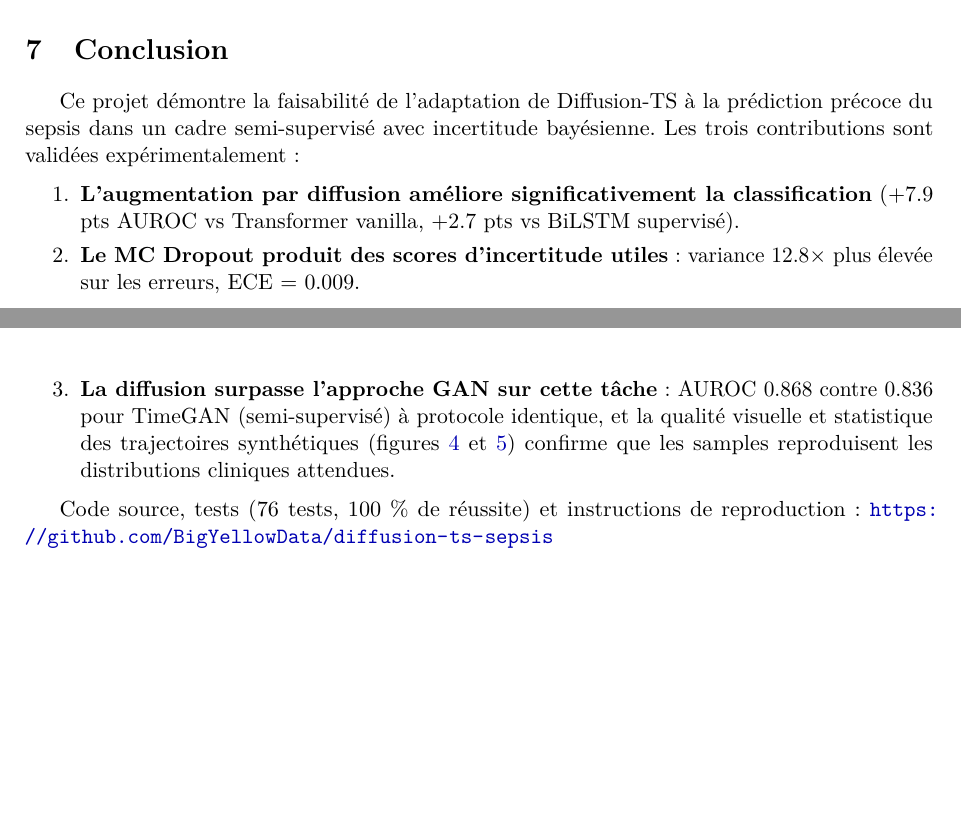
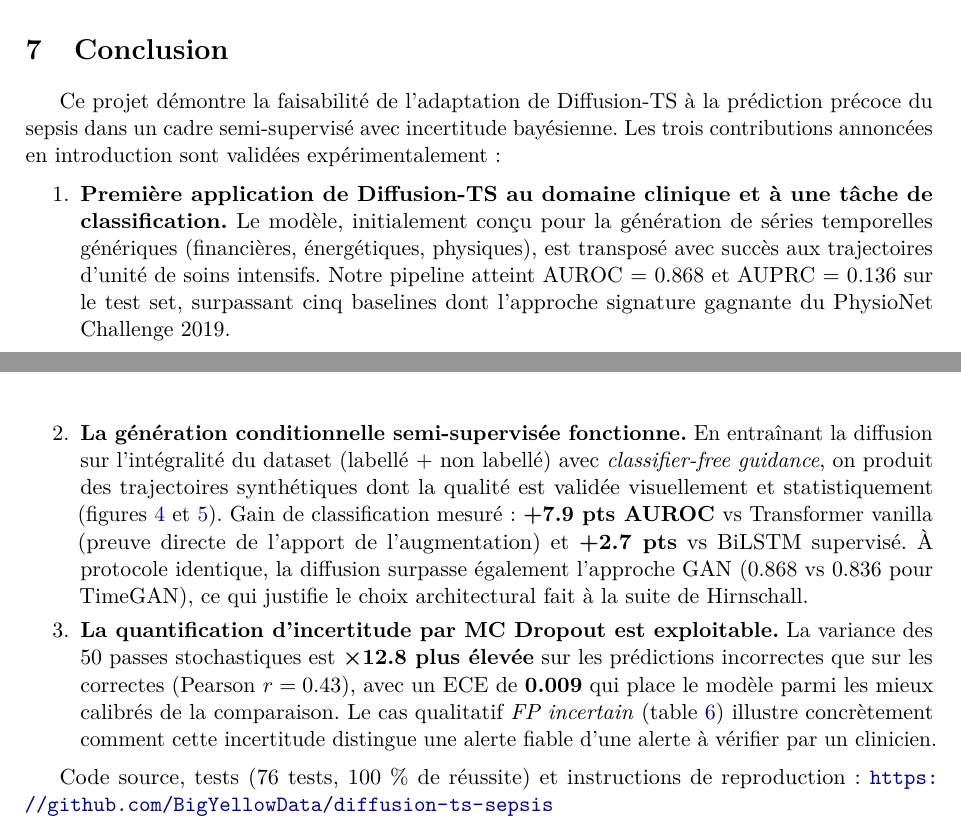
Before and after one commit to BigYellowData/diffusion-ts-sepsis, a LaTeX document (rapport.tex): two parts of pages 12 and 13 of 14, joined at a grey line, cut so that both start at the same text, the shorter picture padded with empty space. Compiled offline with pdfLaTeX.

Commit message:
Tighten rapport: align conclusion with contributions, fix caption + row color
Three editorial fixes from a final audit pass:

1. Conclusion (section 7) was listing three 'validated contributions'
   that did not map to the three contributions claimed in section 1.
   The first contribution ('premiere application clinique de
   Diffusion-TS') was never explicitly validated, and the conclusion
   introduced a new 'diffusion vs GAN' point that wasn't claimed
   upfront. Rewrote the conclusion so each of its three items maps
   1-to-1 onto the section-1 contributions, with concrete evidence
   for each (AUROC 0.868, +7.9 pts vs vanilla, x12.8 variance ratio,
   ECE 0.009, FP incertain case study). Added a back-reference to
   Hirnschall to bookend the methodological lineage.

2. Caption of figure 3b (calibration + uncertainty distribution) said
   'sepsis predictions concentrate above 0.1' which the histogram does
   not actually show — sepsis cases share the same near-zero peak as
   non-sepsis, only the tail extends. Reworded to say the tail extends
   to 0.4 while non-sepsis stays concentrated below 0.05.

3. Row color of the FP incertain case in table 6 was 'bestrow' (light
   green = 'best result'), which clashes with the row's content
   (a wrong prediction marked with a red cross). Switched to
   'blockorange' (light orange = 'noteworthy / to inspect').

```diff
--- a/rapport.tex
+++ b/rapport.tex
@@ -707,19 +709,35 @@ de coût clinique : pénalité FN = $-2.0$, pénalité FP = $-0.05$.
 \section{Conclusion}
 
 Ce projet démontre la faisabilité de l'adaptation de Diffusion-TS à la prédiction
-précoce du sepsis dans un cadre semi-supervisé avec incertitude bayésienne.
-Les trois contributions sont validées expérimentalement :
+précoce du sepsis dans un cadre semi-supervisé avec incertitude bayésienne. Les
+trois contributions annoncées en introduction sont validées expérimentalement :
 
 \begin{enumerate}
-    \item \textbf{L'augmentation par diffusion améliore significativement la classification}
-    (+7.9 pts AUROC vs Transformer vanilla, +2.7 pts vs BiLSTM supervisé).
-    \item \textbf{Le MC Dropout produit des scores d'incertitude utiles} : variance
-    12.8$\times$ plus élevée sur les erreurs, ECE = 0.009.
-    \item \textbf{La diffusion surpasse l'approche GAN sur cette tâche} : AUROC 0.868
-    contre 0.836 pour TimeGAN (semi-supervisé) à protocole identique, et la qualité
-    visuelle et statistique des trajectoires synthétiques (figures~\ref{fig:traj}
-    et~\ref{fig:dist}) confirme que les samples reproduisent les distributions
-    cliniques attendues.
+    \item \textbf{Première application de Diffusion-TS au domaine clinique et à
+    une tâche de classification.} Le modèle, initialement conçu pour la génération
+    de séries temporelles génériques (financières, énergétiques, physiques), est
+    transposé avec succès aux trajectoires d'unité de soins intensifs. Notre pipeline
+    atteint AUROC = 0.868 et AUPRC = 0.136 sur le test set, surpassant cinq baselines
+    dont l'approche signature gagnante du PhysioNet Challenge 2019.
+
+    \item \textbf{La génération conditionnelle semi-supervisée fonctionne.} En
+    entraînant la diffusion sur l'intégralité du dataset (labellé + non labellé)
+    avec \emph{classifier-free guidance}, on produit des trajectoires synthétiques
+    dont la qualité est validée visuellement et statistiquement
+    (figures~\ref{fig:traj} et~\ref{fig:dist}). Gain de classification mesuré :
+    \textbf{+7.9 pts AUROC} vs Transformer vanilla (preuve directe de l'apport
+    de l'augmentation) et \textbf{+2.7 pts} vs BiLSTM supervisé. À protocole
+    identique, la diffusion surpasse également l'approche GAN (0.868 vs 0.836
+    pour TimeGAN), ce qui justifie le choix architectural fait à la suite de
+    Hirnschall.
+
+    \item \textbf{La quantification d'incertitude par MC Dropout est exploitable.}
+    La variance des 50 passes stochastiques est \textbf{×12.8 plus élevée} sur les
+    prédictions incorrectes que sur les correctes (Pearson $r = 0.43$), avec un
+    ECE de \textbf{0.009} qui place le modèle parmi les mieux calibrés de la
+    comparaison. Le cas qualitatif \emph{FP incertain} (table~\ref{tab:cases})
+    illustre concrètement comment cette incertitude distingue une alerte fiable
+    d'une alerte à vérifier par un clinicien.
 \end{enumerate}
 
 Code source, tests (76 tests, 100~\% de réussite) et instructions de reproduction :
```
Also changed, not shown: rapport.pdf, rapport.tex (14 more changed lines).
